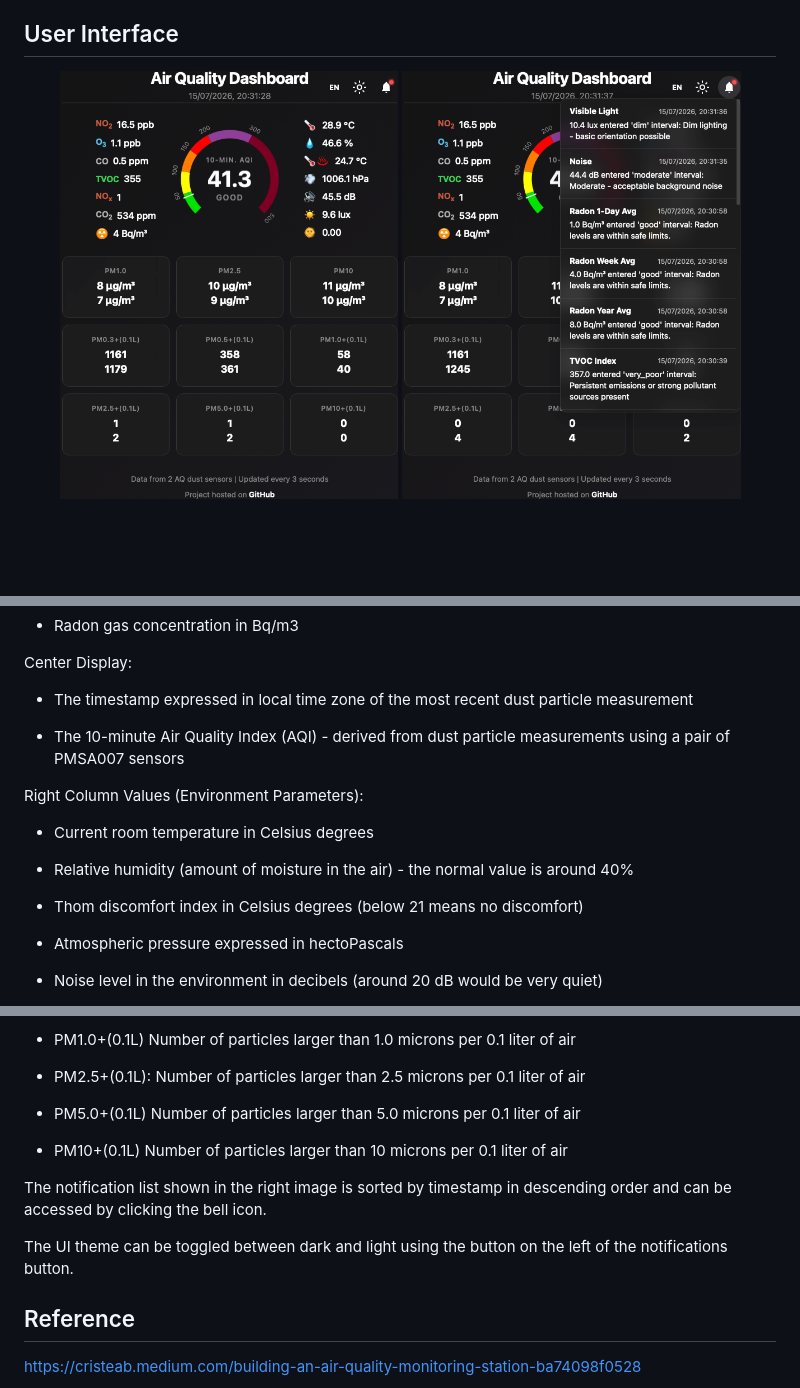
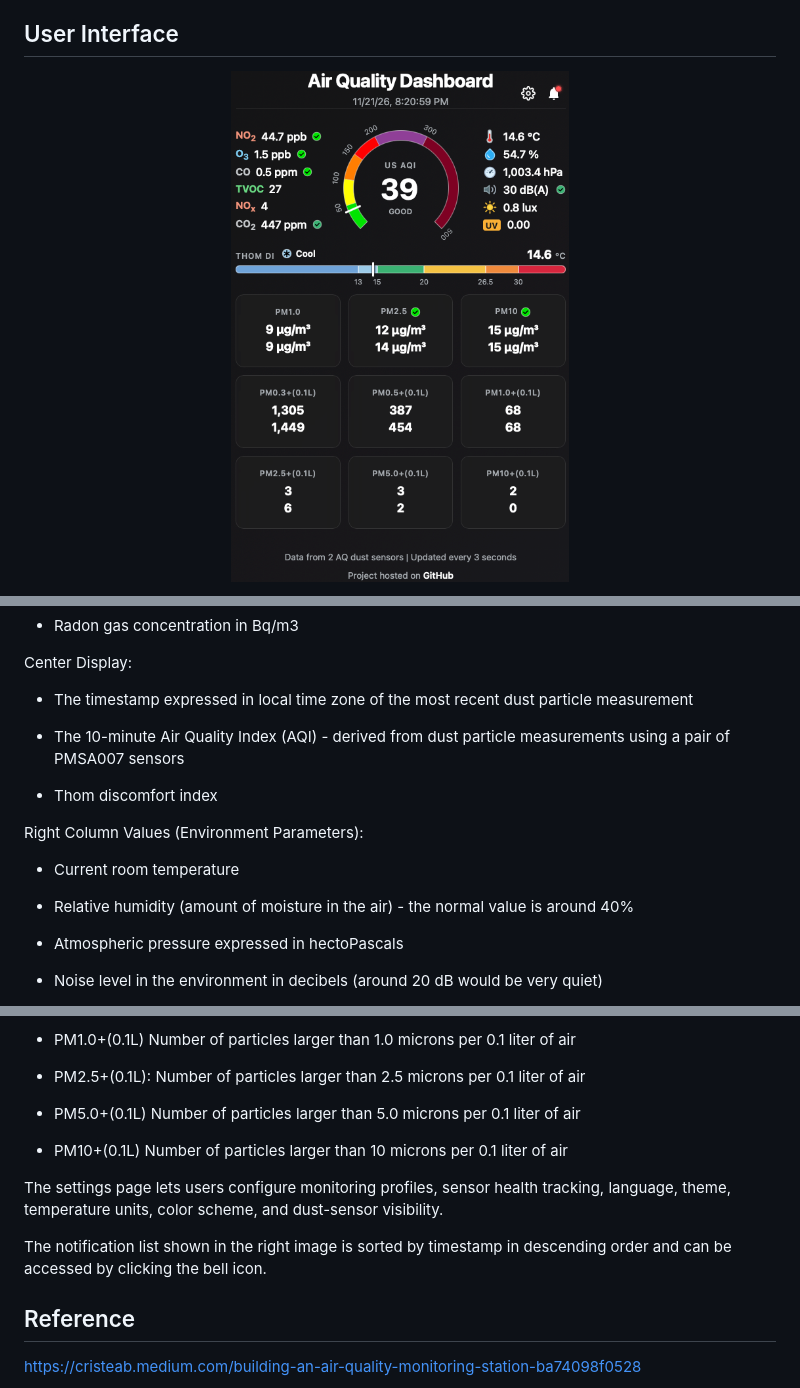
Before and after one commit to cristeab/aq_dashboard, a Markdown page: README.md, 3 parts joined by grey strips. Drawn GitHub-style; pictures changed too: screenshots/aq_dashboard.png, screenshots/aq_dashboard_notifications.png; blank space fills up the shorter version.

Commit message:
add UI screenshots and update the README

```diff
--- a/README.md
+++ b/README.md
@@ -96,13 +99,13 @@ Center Display:
 
 - The 10-minute Air Quality Index (AQI) - derived from dust particle measurements using a pair of PMSA007 sensors
 
+- Thom discomfort index
+
 Right Column Values (Environment Parameters):
 
--	Current room temperature in Celsius degrees
+-	Current room temperature
 
 -	Relative humidity (amount of moisture in the air) - the normal value is around 40%
-
-- Thom discomfort index in Celsius degrees (below 21 means no discomfort)
 
 -	Atmospheric pressure expressed in hectoPascals
 
@@ -134,9 +137,9 @@ Particle Count Measurements (from PMSA007 sensors):
 
 -	PM10+(0.1L) Number of particles larger than 10 microns per 0.1 liter of air
 
+The settings page lets users configure monitoring profiles, sensor health tracking, language, theme, temperature units, color scheme, and dust-sensor visibility.
+
 The notification list shown in the right image is sorted by timestamp in descending order and can be accessed by clicking the bell icon.
-
-The UI theme can be toggled between dark and light using the button on the left of the notifications button.
 
 ## Reference
 
```
Also changed, not shown: other parts of README.md (+3 -0 lines), screenshots/aq_dashboard_settings.png (added).
